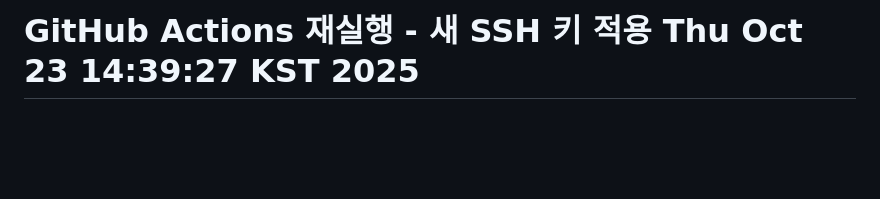
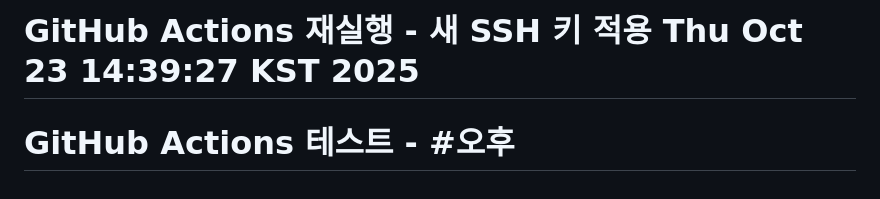
Before and after one commit to nogeonu/lung-cancer-prediction-system, a Markdown page: README.md, the part around the change. Drawn GitHub-style; blank space fills up the shorter version.

Commit message:
🚀 GCP 자동 배포 테스트

```diff
--- a/README.md
+++ b/README.md
@@ -637,3 +637,4 @@ python lungcancer/train_model.py
 # GCP VM 등록된 SSH 키 사용 - Thu Oct 23 14:32:45 KST 2025
 # GitHub Actions 재실행 테스트 - Thu Oct 23 14:36:40 KST 2025
 # GitHub Actions 재실행 - 새 SSH 키 적용 Thu Oct 23 14:39:27 KST 2025
+# GitHub Actions 테스트 - #오후
```
